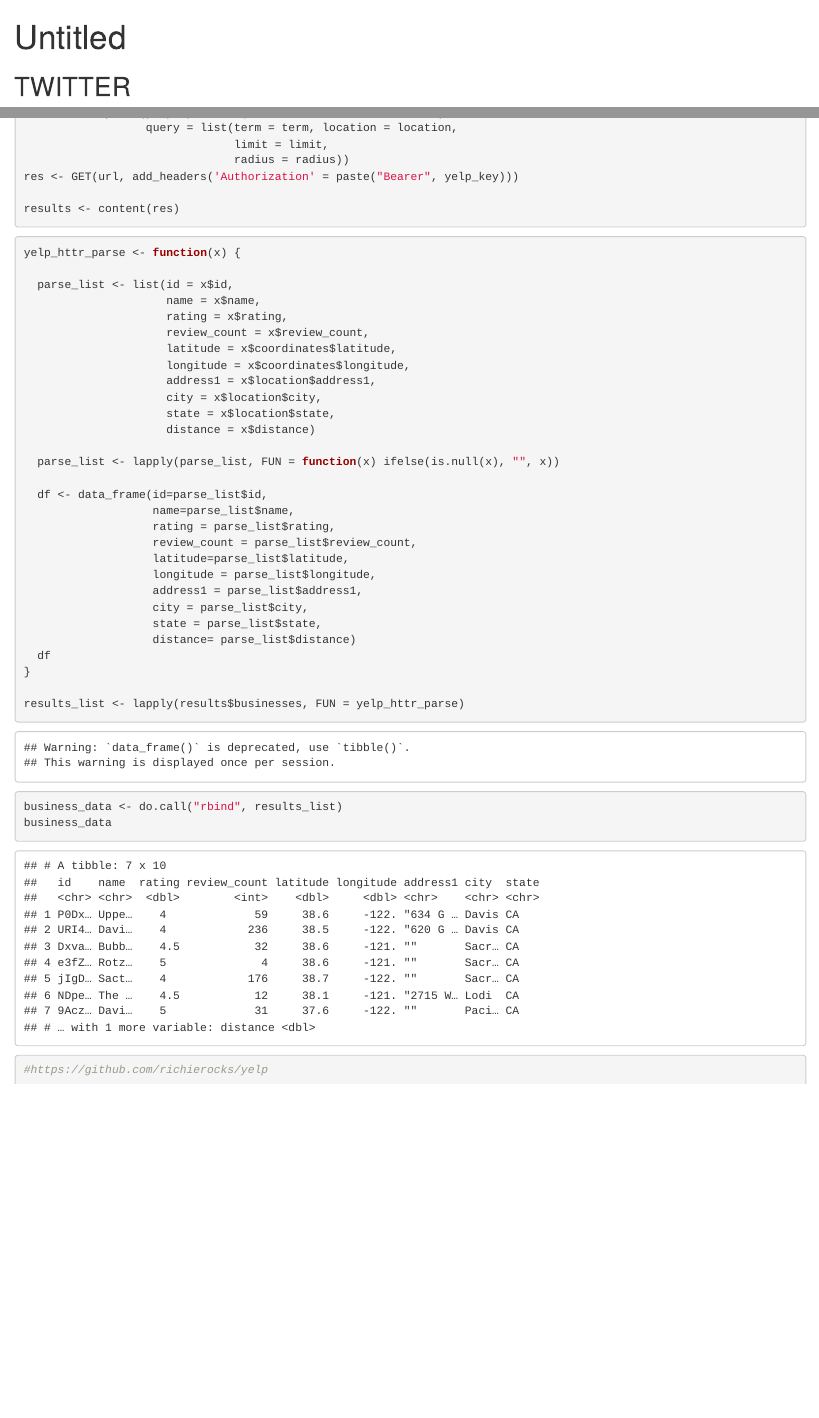
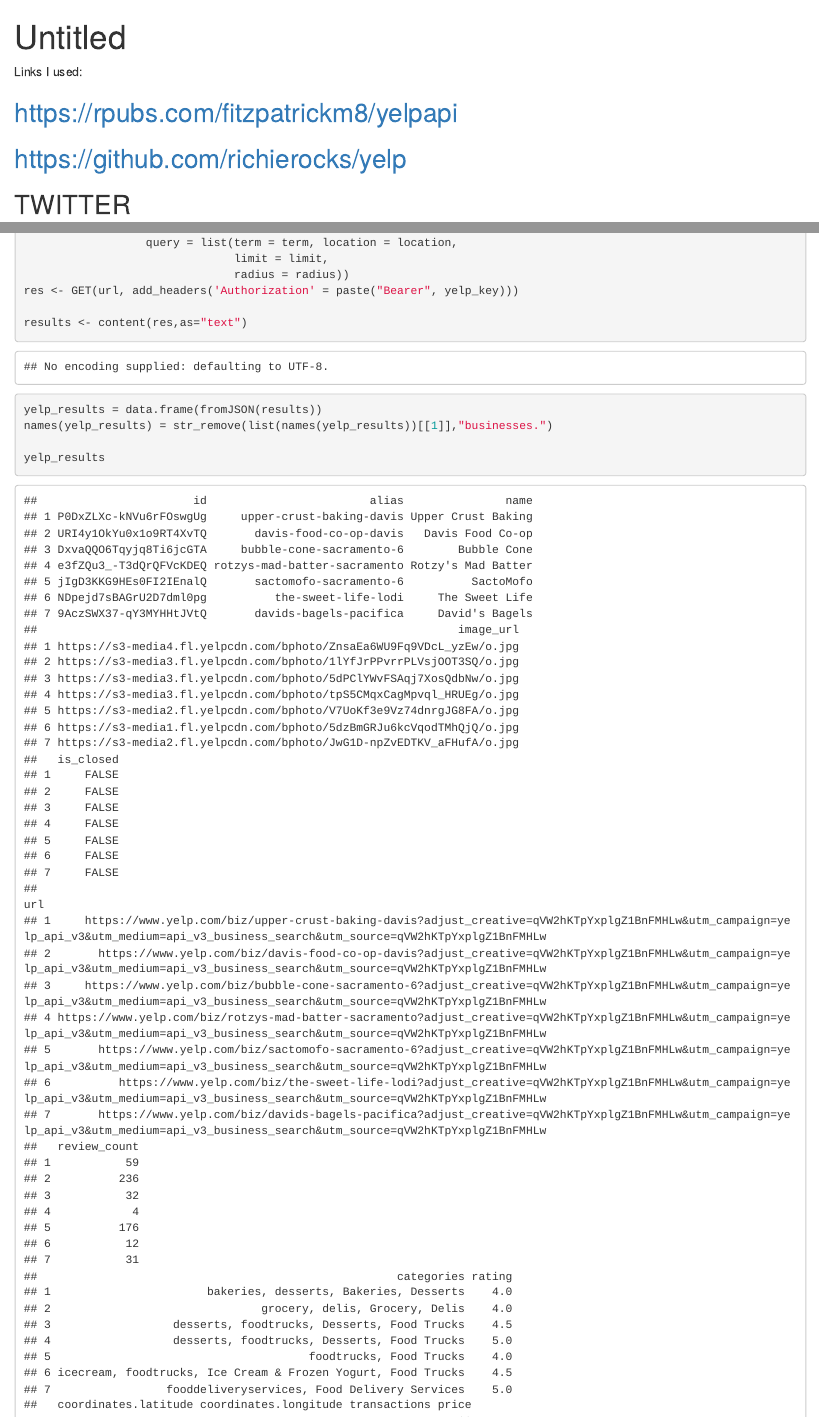
Before and after one commit to chriztopherton/sta141b_shiny, an R Markdown document (play.Rmd): the page in a window 1100 px wide, from its top, and a second part further down, joined at a grey line. The pictures show the output file play.html that the author committed with the source, opened offline.

Commit message:
updates to twitter and shiny

````diff
--- a/play.Rmd
+++ b/play.Rmd
@@ -16,6 +16,12 @@ library(jsonlite)
 ## install rtweet from CRAN
 library(httr)
 ```
+
+Links I used:
+
+## https://rpubs.com/fitzpatrickm8/yelpapi
+## https://github.com/richierocks/yelp
+
 
 
 ## TWITTER
@@ -64,46 +67,12 @@ url <- modify_url(yelp, path = c("v3", "businesses", "search"),
                                radius = radius))
 res <- GET(url, add_headers('Authorization' = paste("Bearer", yelp_key)))
 
-results <- content(res)
+results <- content(res,as="text")
 ```
 
+```{r}
+yelp_results = data.frame(fromJSON(results))
+names(yelp_results) = str_remove(list(names(yelp_results))[[1]],"businesses.")
 
-
-```{r}
-yelp_httr_parse <- function(x) {
-
-  parse_list <- list(id = x$id,
-                     name = x$name,
-                     rating = x$rating,
-                     review_count = x$review_count,
-                     latitude = x$coordinates$latitude,
-                     longitude = x$coordinates$longitude,
-                     address1 = x$location$address1,
-                     city = x$location$city,
-                     state = x$location$state,
-                     distance = x$distance)
-
-  parse_list <- lapply(parse_list, FUN = function(x) ifelse(is.null(x), "", x))
-
-  df <- data_frame(id=parse_list$id,
-                   name=parse_list$name,
-                   rating = parse_list$rating,
-                   review_count = parse_list$review_count,
-                   latitude=parse_list$latitude,
-                   longitude = parse_list$longitude,
-                   address1 = parse_list$address1,
-                   city = parse_list$city,
-                   state = parse_list$state,
-                   distance= parse_list$distance)
-  df
-}
-
-results_list <- lapply(results$businesses, FUN = yelp_httr_parse)
-
-business_data <- do.call("rbind", results_list)
-business_data
+yelp_results
 ```
-```{r}
-#https://github.com/richierocks/yelp
-
-```
````
Also changed, not shown: play.html, play.Rmd (5 more changed lines).
